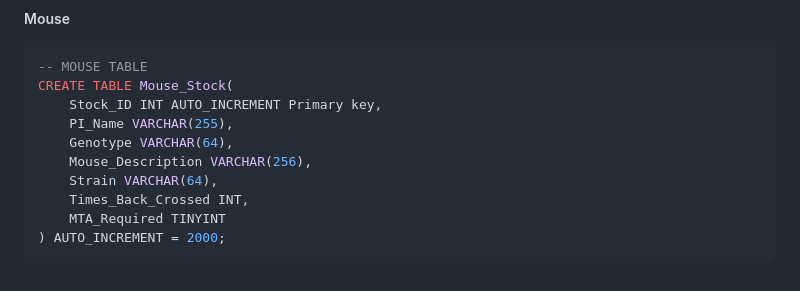
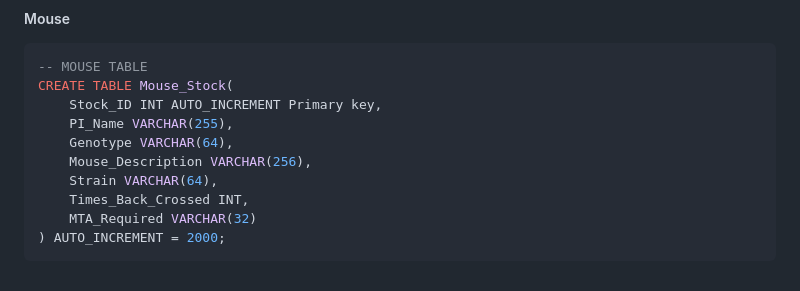
Before and after one commit to LSUHSC-CAIPP-Core-B/CoreSystemsApp, a Markdown page: app/CoreC/README.md, the part around the change. Rendered like a GitHub page.

Commit message:
Changed CoreC/README.md to include MTA_Required as VARCHAR instead of TINYINT.

````diff
--- a/app/CoreC/README.md
+++ b/app/CoreC/README.md
@@ -86,6 +86,6 @@ CREATE TABLE Mouse_Stock(
     Mouse_Description VARCHAR(256),
     Strain VARCHAR(64),
     Times_Back_Crossed INT,
-    MTA_Required TINYINT
+    MTA_Required VARCHAR(32)
 ) AUTO_INCREMENT = 2000;
 ```
````
